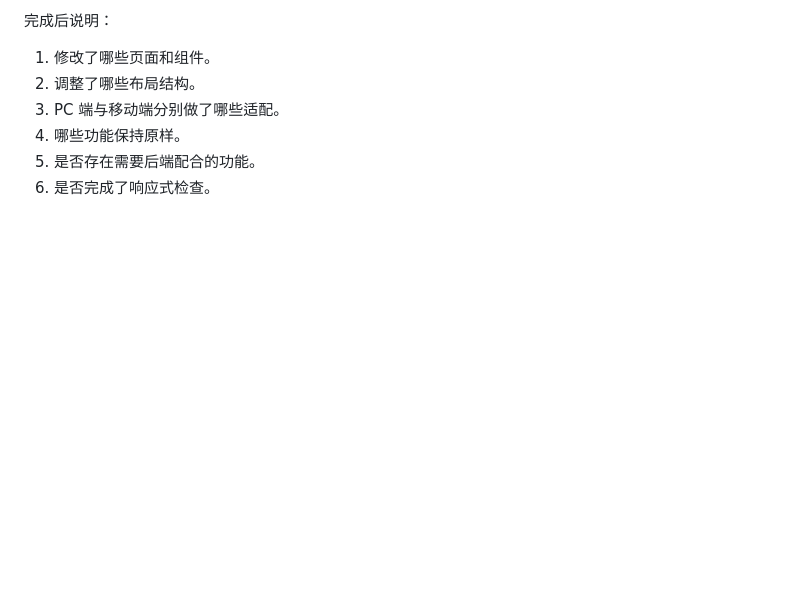
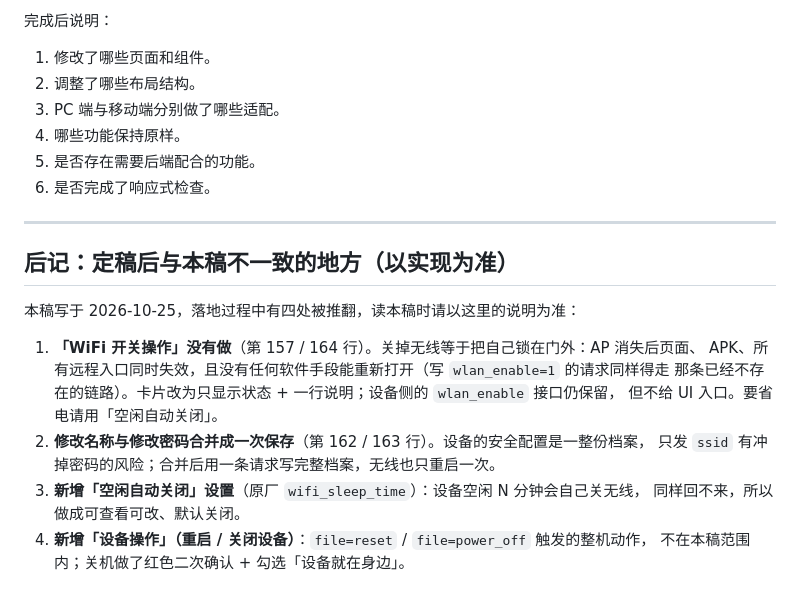
Before and after one commit to sunzehui/wifi-manage, a Markdown page: docs/ui-redesign-requirements.md, the part around the change. GitHub-like rendering; blank space fills up the shorter version.

```diff
--- a/docs/ui-redesign-requirements.md
+++ b/docs/ui-redesign-requirements.md
@@ -443,3 +443,20 @@ MAC 地址、接入时间等辅助信息可以通过展开详情展示。
 4. 哪些功能保持原样。
 5. 是否存在需要后端配合的功能。
 6. 是否完成了响应式检查。
+
+---
+
+## 后记：定稿后与本稿不一致的地方（以实现为准）
+
+本稿写于 2026-10-25，落地过程中有四处被推翻，读本稿时请以这里的说明为准：
+
+1. **「WiFi 开关操作」没有做**（第 157 / 164 行）。关掉无线等于把自己锁在门外：AP 消失后页面、
+   APK、所有远程入口同时失效，且没有任何软件手段能重新打开（写 `wlan_enable=1` 的请求同样得走
+   那条已经不存在的链路）。卡片改为只显示状态 + 一行说明；设备侧的 `wlan_enable` 接口仍保留，
+   但不给 UI 入口。要省电请用「空闲自动关闭」。
+2. **修改名称与修改密码合并成一次保存**（第 162 / 163 行）。设备的安全配置是一整份档案，
+   只发 `ssid` 有冲掉密码的风险；合并后用一条请求写完整档案，无线也只重启一次。
+3. **新增「空闲自动关闭」设置**（原厂 `wifi_sleep_time`）：设备空闲 N 分钟会自己关无线，
+   同样回不来，所以做成可查看可改、默认关闭。
+4. **新增「设备操作」（重启 / 关闭设备）**：`file=reset` / `file=power_off` 触发的整机动作，
+   不在本稿范围内；关机做了红色二次确认 + 勾选「设备就在身边」。
```
Also changed, not shown: README.md (+27 -20 lines).
